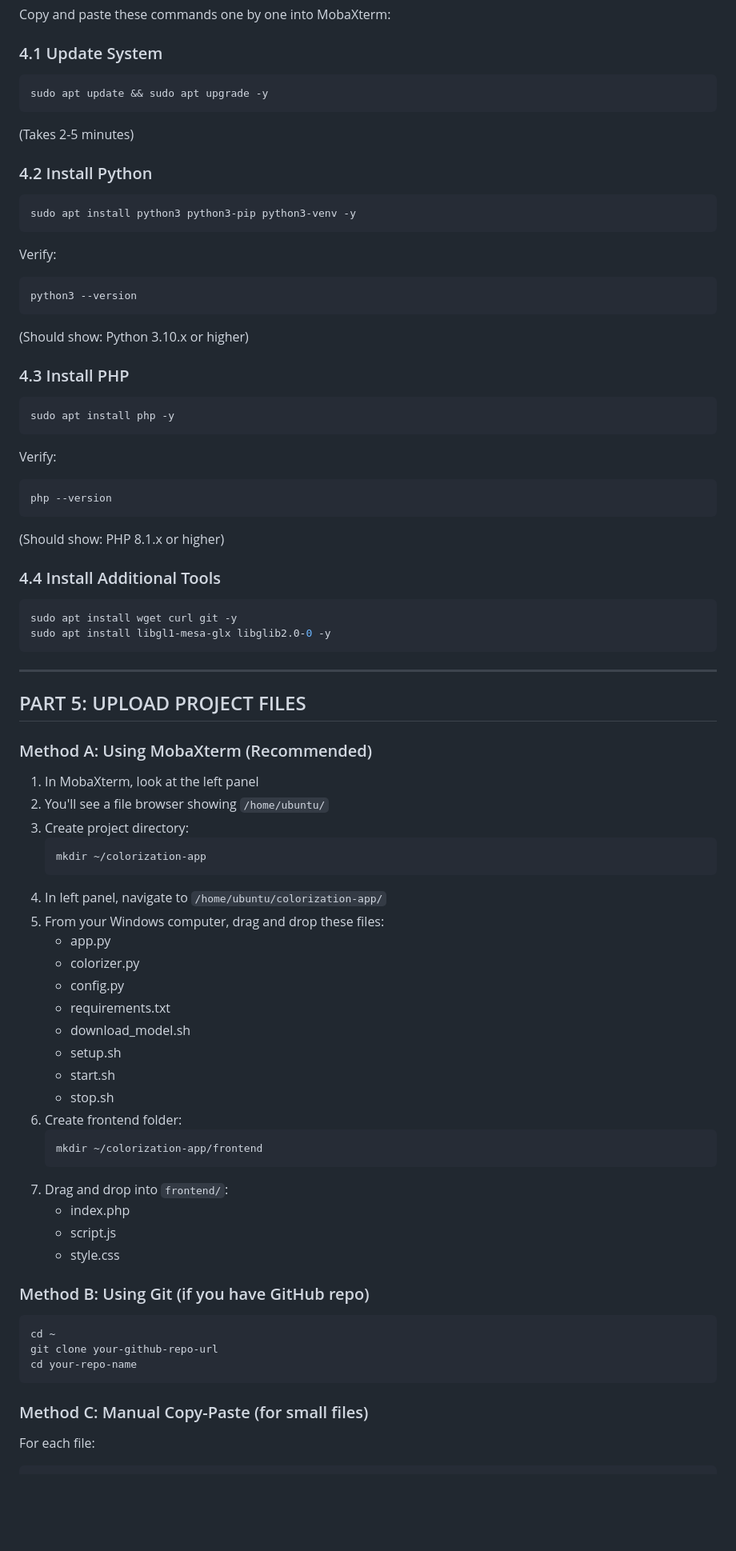
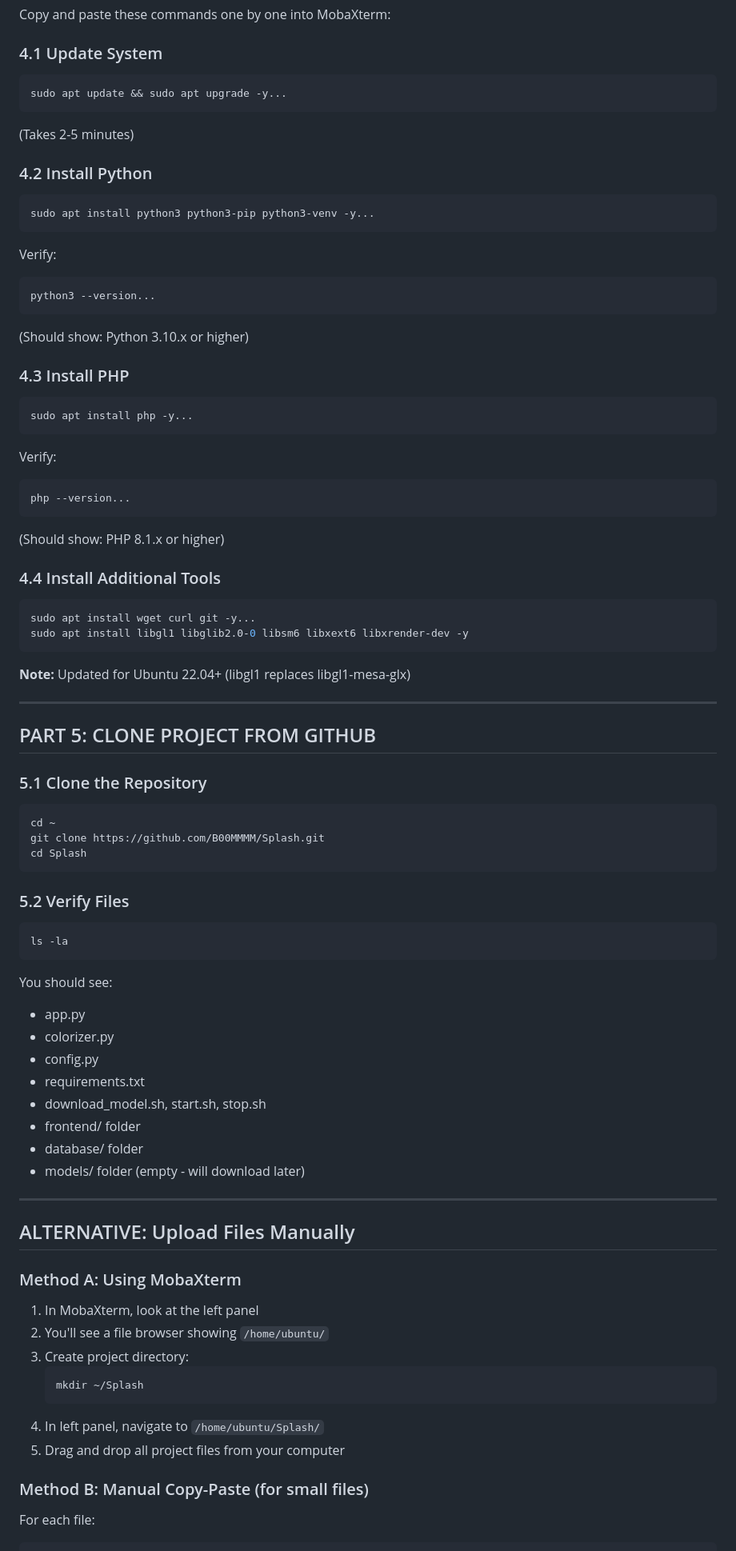
Before and after one commit to B00MMMM/Splash, a Markdown page: AWS_DEPLOYMENT_GUIDE.md, the part around one of its changes. Shown at 80% size. Rendered like a GitHub page; blank space fills up the shorter version.

Commit message:
Update AWS deployment guide: fix package names, use GitHub clone method, update directory paths

````diff
--- a/AWS_DEPLOYMENT_GUIDE.md
+++ b/AWS_DEPLOYMENT_GUIDE.md
@@ -157,76 +157,82 @@ Copy and paste these commands one by one into MobaXterm:
 
 ### 4.1 Update System
 ```bash
-sudo apt update && sudo apt upgrade -y
+sudo apt update && sudo apt upgrade -y...
 ```
 (Takes 2-5 minutes)
 
 ### 4.2 Install Python
 ```bash
-sudo apt install python3 python3-pip python3-venv -y
+sudo apt install python3 python3-pip python3-venv -y...
 ```
 
 Verify:
 ```bash
-python3 --version
+python3 --version...
 ```
 (Should show: Python 3.10.x or higher)
 
 ### 4.3 Install PHP
 ```bash
-sudo apt install php -y
+sudo apt install php -y...
 ```
 
 Verify:
 ```bash
-php --version
+php --version...
 ```
 (Should show: PHP 8.1.x or higher)
 
 ### 4.4 Install Additional Tools
 ```bash
-sudo apt install wget curl git -y
-sudo apt install libgl1-mesa-glx libglib2.0-0 -y
+sudo apt install wget curl git -y...
+sudo apt install libgl1 libglib2.0-0 libsm6 libxext6 libxrender-dev -y
 ```
+
+**Note:** Updated for Ubuntu 22.04+ (libgl1 replaces libgl1-mesa-glx)
 
 ---
 
-## PART 5: UPLOAD PROJECT FILES
+## PART 5: CLONE PROJECT FROM GITHUB
 
-### Method A: Using MobaXterm (Recommended)
+### 5.1 Clone the Repository
+```bash
+cd ~
+git clone https://github.com/B00MMMM/Splash.git
+cd Splash
+```
+
+### 5.2 Verify Files
+```bash
+ls -la
+```
+
+You should see:
+- app.py
+- colorizer.py
+- config.py
+- requirements.txt
+- download_model.sh, start.sh, stop.sh
+- frontend/ folder
+- database/ folder
+- models/ folder (empty - will download later)
+
+---
+
+## ALTERNATIVE: Upload Files Manually
+
+### Method A: Using MobaXterm
 
 1. In MobaXterm, look at the left panel
 2. You'll see a file browser showing `/home/ubuntu/`
 3. Create project directory:
    ```bash
-   mkdir ~/colorization-app
+   mkdir ~/Splash
    ```
-4. In left panel, navigate to `/home/ubuntu/colorization-app/`
-5. From your Windows computer, drag and drop these files:
-   - app.py
-   - colorizer.py
-   - config.py
-   - requirements.txt
-   - download_model.sh
-   - setup.sh
-   - start.sh
-   - stop.sh
-6. Create frontend folder:
-   ```bash
-   mkdir ~/colorization-app/frontend
-   ```
-7. Drag and drop into `frontend/`:
-   - index.php
-   - script.js
-   - style.css
+4. In left panel, navigate to `/home/ubuntu/Splash/`
+5. Drag and drop all project files from your computer
 
-### Method B: Using Git (if you have GitHub repo)
-```bash
-cd ~
-git clone your-github-repo-url
-cd your-repo-name
-```
+### Method B: Manual Copy-Paste (for small files)
 
-### Method C: Manual Copy-Paste (for small files)
 For each file:
 ```bash
````
Also changed, not shown: other parts of AWS_DEPLOYMENT_GUIDE.md (+8 -7 lines).
